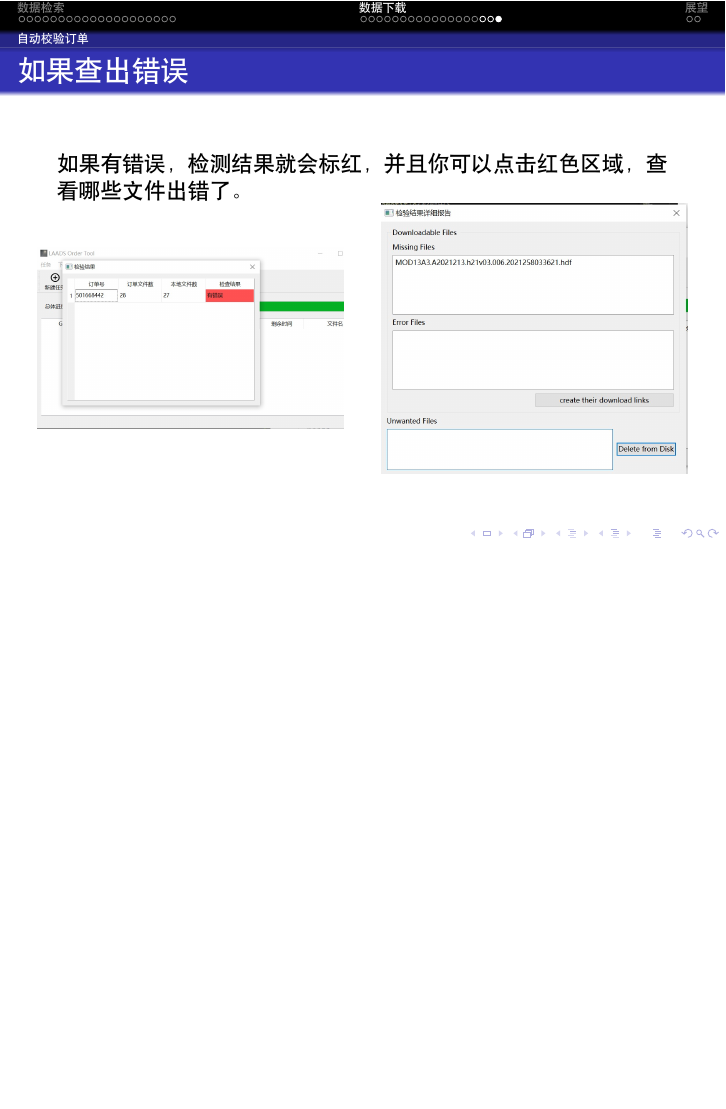
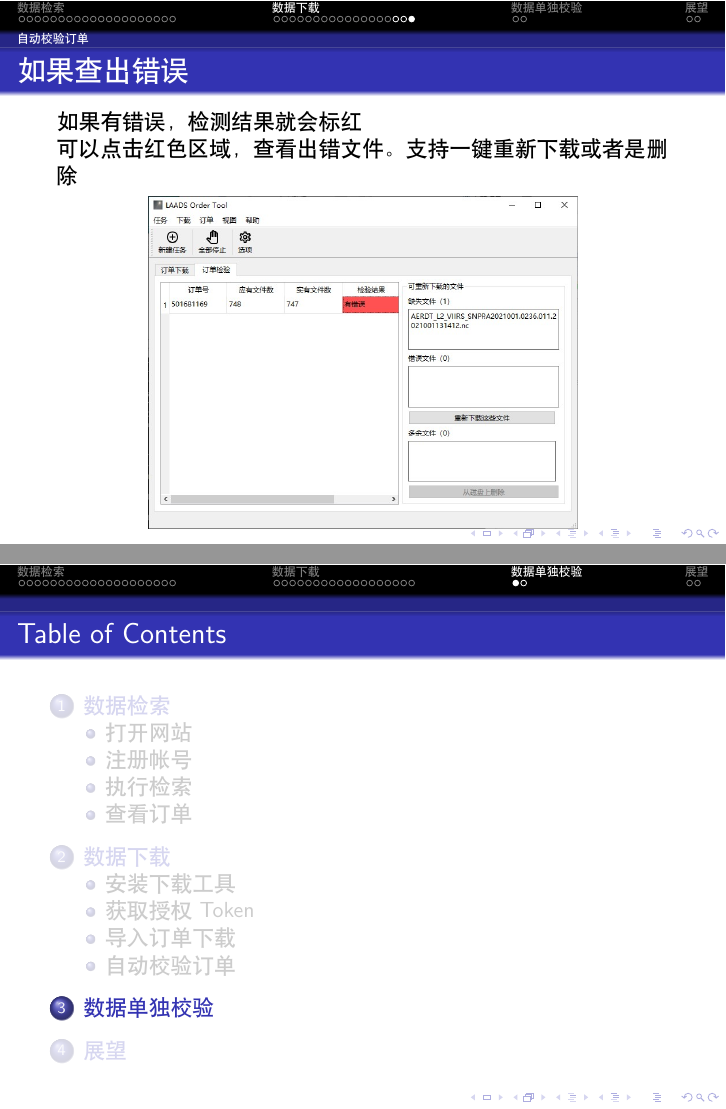
Before and after one commit to xiaoke0O/laads-order-flow, LaTeX slides (LAADS_order_folw.tex, which reads chap/2B.download_data_by_laadsOrderTool.tex, chap/3B.check_data.tex): page 41 of 43 before the commit and pages 41 and 42 of 45 after it, the two joined at a grey line, the shorter picture padded with empty space. Compiled offline with XeLaTeX.

Commit message:
fix: 改进了laadsOrderTool，故来更新截图

```diff
--- a/chap/2B.download_data_by_laadsOrderTool.tex
+++ b/chap/2B.download_data_by_laadsOrderTool.tex
@@ -123,11 +126,10 @@
 
 \begin{frame}
     \frametitle{如果查出错误}
-    如果有错误，检测结果就会标红，并且你可以点击红色区域，查看哪些文件出错了。
-    \begin{columns}
-        \column{.5\textwidth}
-        \includegraphics[width=\linewidth]{images/2B.14有错误.jpg}
-        \column{.5\textwidth}
-        \includegraphics[width=\linewidth]{images/2B.15错误报告.jpg}
-    \end{columns}
+    如果有错误，检测结果就会标红\\
+    可以点击红色区域，查看出错文件。支持一键重新下载或者是删除
+    \begin{figure}
+        \includegraphics[width=0.7\linewidth]{images/2B.14有错误.jpg}
+    \end{figure}
+
 \end{frame}
--- /dev/null
+++ b/chap/3B.check_data.tex
@@ -0,0 +1,8 @@
+\section{数据单独校验}
+\begin{frame}
+    \frametitle{单独检验}
+可以通过菜单栏的\underline{只检查}按钮，导入本地已下载的订单进行检验。
+\includegraphics[width=\linewidth]{images/2B.17单独检验.jpg}
+
+
+\end{frame}
```
Also changed, not shown: LAADS_order_folw.tex (+1 -1 lines), images/2B.10订单解析结果.jpg, images/2B.11下载中.jpg, images/2B.12下载完成.jpg, images/2B.13校验结果.jpg, images/2B.14有错误.jpg, images/2B.15校验中.jpg (added), images/2B.17单独检验.jpg (added), images/2B.1Release.png, images/2B.2激活环境.jpg, images/2B.3安装.jpg, images/2B.4运行.jpg, images/2B.5主界面.jpg, images/2B.7设置Token.jpg, 2 more files.
